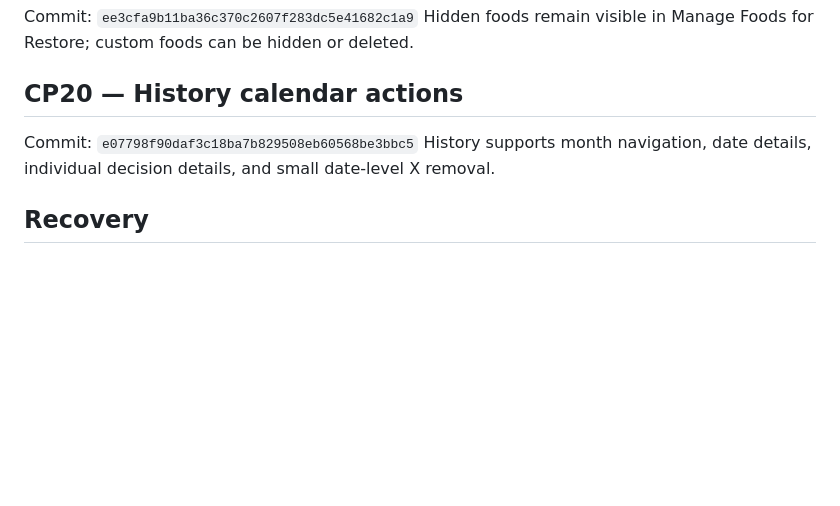
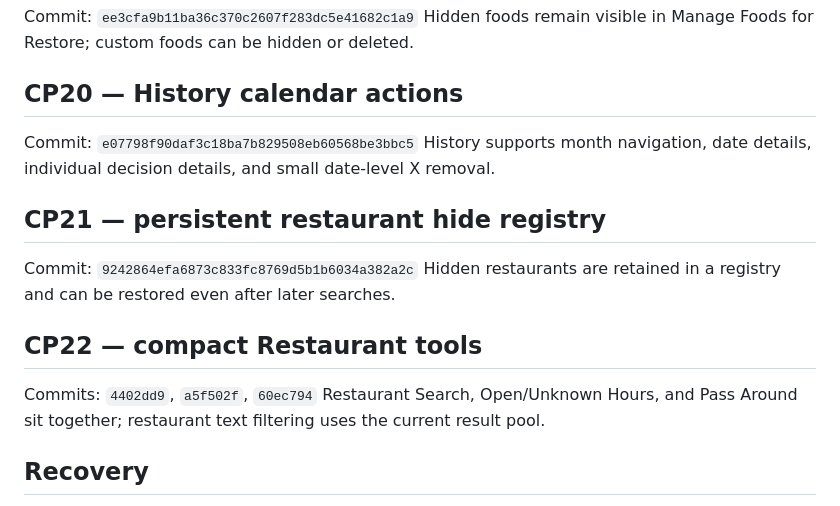
Before and after one commit to bdd79797979797979797979-web/dinliminates1, a Markdown page: SAVEPOINTS.md, the part around the change. GitHub-like rendering; blank space fills up the shorter version.

Commit message:
CHECKPOINT 22: save compact restaurant controls milestone

```diff
--- a/SAVEPOINTS.md
+++ b/SAVEPOINTS.md
@@ -84,6 +84,14 @@ Hidden foods remain visible in Manage Foods for Restore; custom foods can be hid
 Commit: `e07798f90daf3c18ba7b829508eb60568be3bbc5`
 History supports month navigation, date details, individual decision details, and small date-level X removal.
 
+## CP21 — persistent restaurant hide registry
+Commit: `9242864efa6873c833fc8769d5b1b6034a382a2c`
+Hidden restaurants are retained in a registry and can be restored even after later searches.
+
+## CP22 — compact Restaurant tools
+Commits: `4402dd9`, `a5f502f`, `60ec794`
+Restaurant Search, Open/Unknown Hours, and Pass Around sit together; restaurant text filtering uses the current result pool.
+
 ## Recovery
 Branch: `clean-rebuild` (deployable app at repository root)
 Legacy production app remains on `main`.
```
